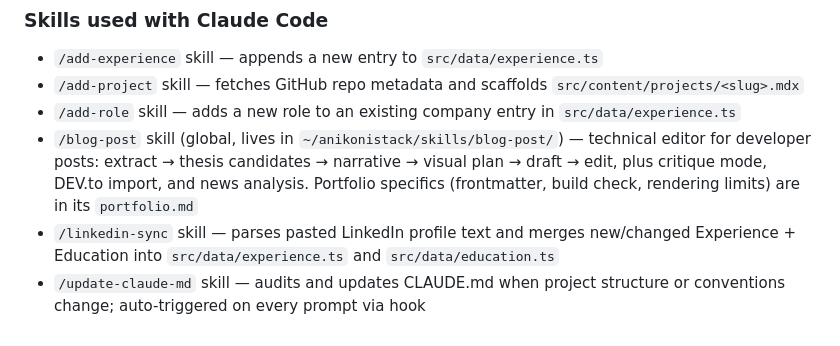
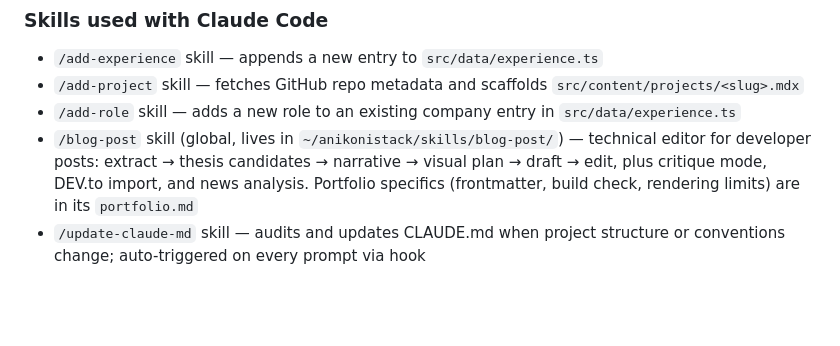
Before and after one commit to kidskoding/portfolio, a Markdown page: CLAUDE.md, the part around the change. Rendered like a GitHub page; blank space fills up the shorter version.

Commit message:
chore(skills): remove the unused linkedin-sync skill
Co-Authored-By: Claude Opus 5.5 (1M context) <noreply@anthropic.com>

```diff
--- a/CLAUDE.md
+++ b/CLAUDE.md
@@ -95,5 +95,4 @@ Tailwind CSS v4. Design tokens (colors, spacing) are defined as CSS variables in
 - `/add-project` skill — fetches GitHub repo metadata and scaffolds `src/content/projects/<slug>.mdx`
 - `/add-role` skill — adds a new role to an existing company entry in `src/data/experience.ts`
 - `/blog-post` skill (global, lives in `~/anikonistack/skills/blog-post/`) — technical editor for developer posts: extract → thesis candidates → narrative → visual plan → draft → edit, plus critique mode, DEV.to import, and news analysis. Portfolio specifics (frontmatter, build check, rendering limits) are in its `portfolio.md`
-- `/linkedin-sync` skill — parses pasted LinkedIn profile text and merges new/changed Experience + Education into `src/data/experience.ts` and `src/data/education.ts`
 - `/update-claude-md` skill — audits and updates CLAUDE.md when project structure or conventions change; auto-triggered on every prompt via hook
```
Also changed, not shown: 1 other file.
